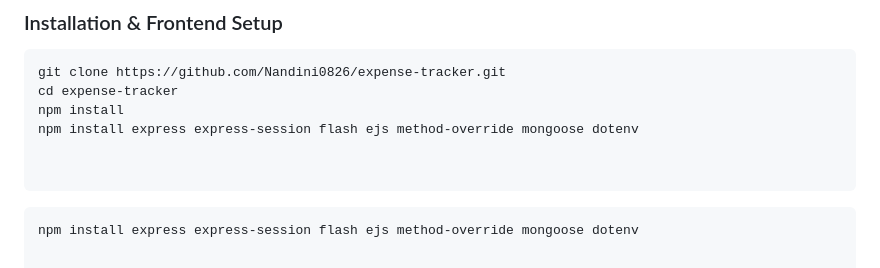
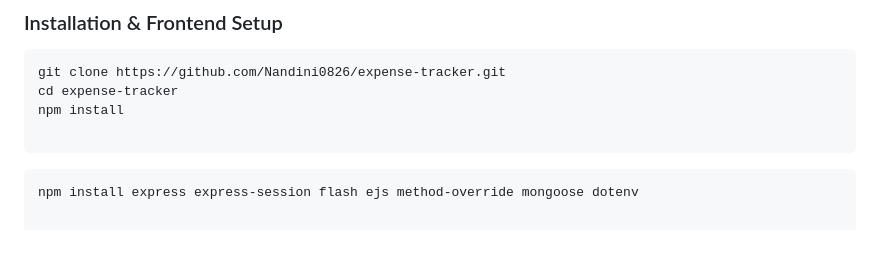
Before and after one commit to Nandini0826/expense-tracker, a Markdown page: README.md, the part around the change. GitHub-like rendering; blank space fills up the shorter version.

````diff
--- a/README.md
+++ b/README.md
@@ -64,8 +64,6 @@ This project streamlines expense management by providing a solid backend archite
 git clone https://github.com/Nandini0826/expense-tracker.git
 cd expense-tracker
 npm install
-npm install express express-session flash ejs method-override mongoose dotenv
-
 
 ```
 
````
